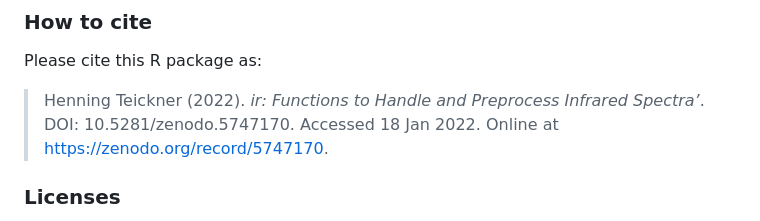
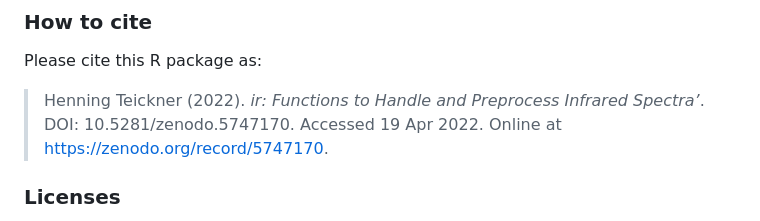
Before and after one commit to henningte/ir, a Markdown page: README.md, the part around the change printed below. GitHub-like rendering.

```diff
--- a/README.md
+++ b/README.md
@@ -152,7 +152,7 @@ Column `x` represents the x values (in this case wavenumbers
 Please cite this R package as:
 
 > Henning Teickner (2022). *ir: Functions to Handle and Preprocess
-> Infrared Spectra’*. DOI: 10.5281/zenodo.5747170. Accessed 18 Jan 2022.
+> Infrared Spectra’*. DOI: 10.5281/zenodo.5747170. Accessed 19 Apr 2022.
 > Online at <https://zenodo.org/record/5747170>.
 
 ### Licenses
```
Also changed, not shown: other parts of README.md (+1 -1 lines), NEWS.md (added, +3 -0 lines), man/figures/README-sample_data_workflow-1.png, 2 other files.
